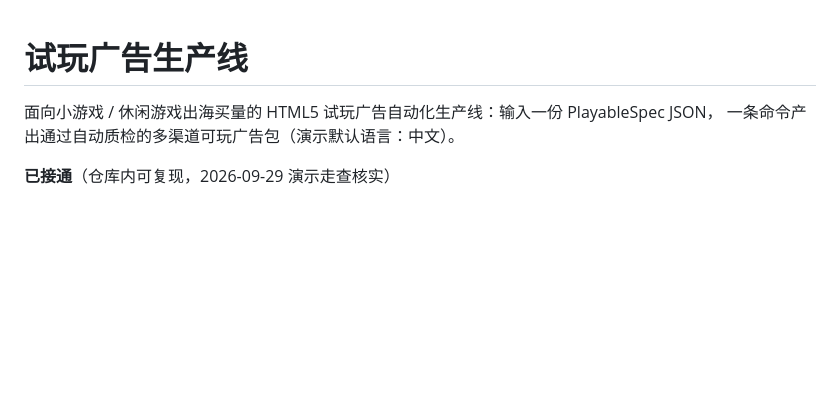
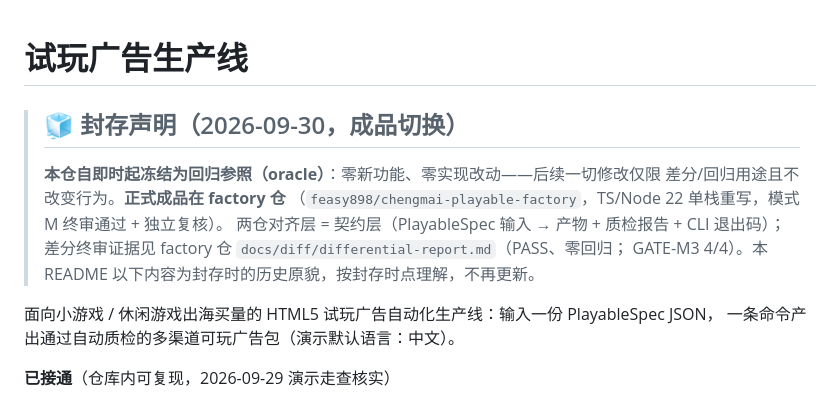
Before and after one commit to feasy898/chengmai-playable-ads, a Markdown page: README.md, the part around the change. GitHub-like rendering; blank space fills up the shorter version.

Commit message:
docs: 成品切换封存声明——本仓冻结为回归参照（oracle），成品在 factory（模式 M 终审通过+独立复核），指向两仓关系与差分报告（factory docs/diff）
仅 README.md 顶部追加封存声明，零实现改动、零其他文件改动（git add 只点名 README.md）；
下方内容为封存时历史原貌。

```diff
--- a/README.md
+++ b/README.md
@@ -1,4 +1,12 @@
 # 试玩广告生产线
+
+> ## 🧊 封存声明（2026-09-30，成品切换）
+> **本仓自即时起冻结为回归参照（oracle）**：零新功能、零实现改动——后续一切修改仅限
+> 差分/回归用途且不改变行为。**正式成品在 factory 仓**
+> （`feasy898/chengmai-playable-factory`，TS/Node 22 单栈重写，模式 M 终审通过 + 独立复核）。
+> 两仓对齐层 = 契约层（PlayableSpec 输入 → 产物 + 质检报告 + CLI 退出码）；
+> 差分终审证据见 factory 仓 `docs/diff/differential-report.md`（PASS、零回归；
+> GATE-M3 4/4）。本 README 以下内容为封存时的历史原貌，按封存时点理解，不再更新。
 
 面向小游戏 / 休闲游戏出海买量的 HTML5 试玩广告自动化生产线：输入一份 PlayableSpec JSON，
 一条命令产出通过自动质检的多渠道可玩广告包（演示默认语言：中文）。
```
